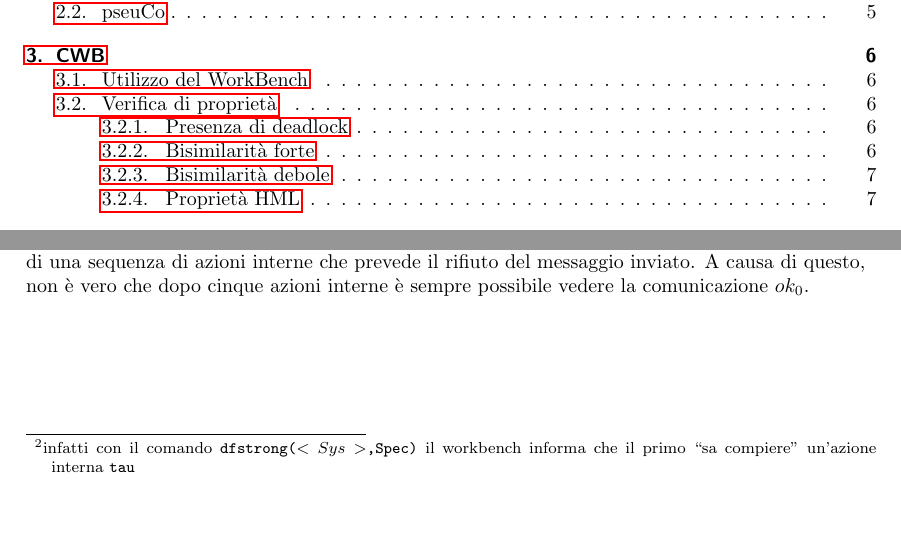
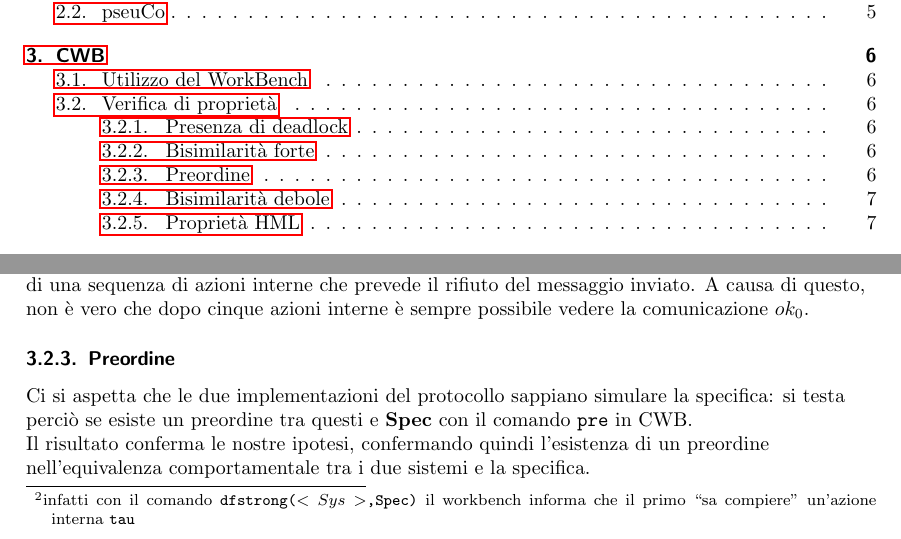
Before and after one commit to snate/Alternating-bit-protocol, a LaTeX document (report/relazione.tex, which reads report/sections/cwb.tex): two parts of pages 2 and 6 of 19, joined at a grey line, cut so that both start at the same text, the shorter picture padded with empty space. Compiled offline with pdfLaTeX.

Commit message:
Add Preorder section

```diff
--- a/report/sections/cwb.tex
+++ b/report/sections/cwb.tex
@@ -75,6 +75,15 @@
 distinguibile a causa di una sequenza di azioni interne che prevede il rifiuto
 del messaggio inviato. A causa di questo, non è vero che dopo cinque azioni
 interne è sempre possibile vedere la comunicazione \texttt{$ok_0$}.
+
+\subsubsection{Preordine}
+
+Ci si aspetta che le due implementazioni del protocollo sappiano simulare la
+specifica: si testa perciò se esiste un preordine tra questi e \textbf{Spec}
+con il comando \texttt{pre} in CWB.
+
+Il risultato conferma le nostre ipotesi, confermando quindi l'esistenza di un
+preordine nell'equivalenza comportamentale tra i due sistemi e la specifica.
 
 \subsubsection{Bisimilarità debole}
 
```
